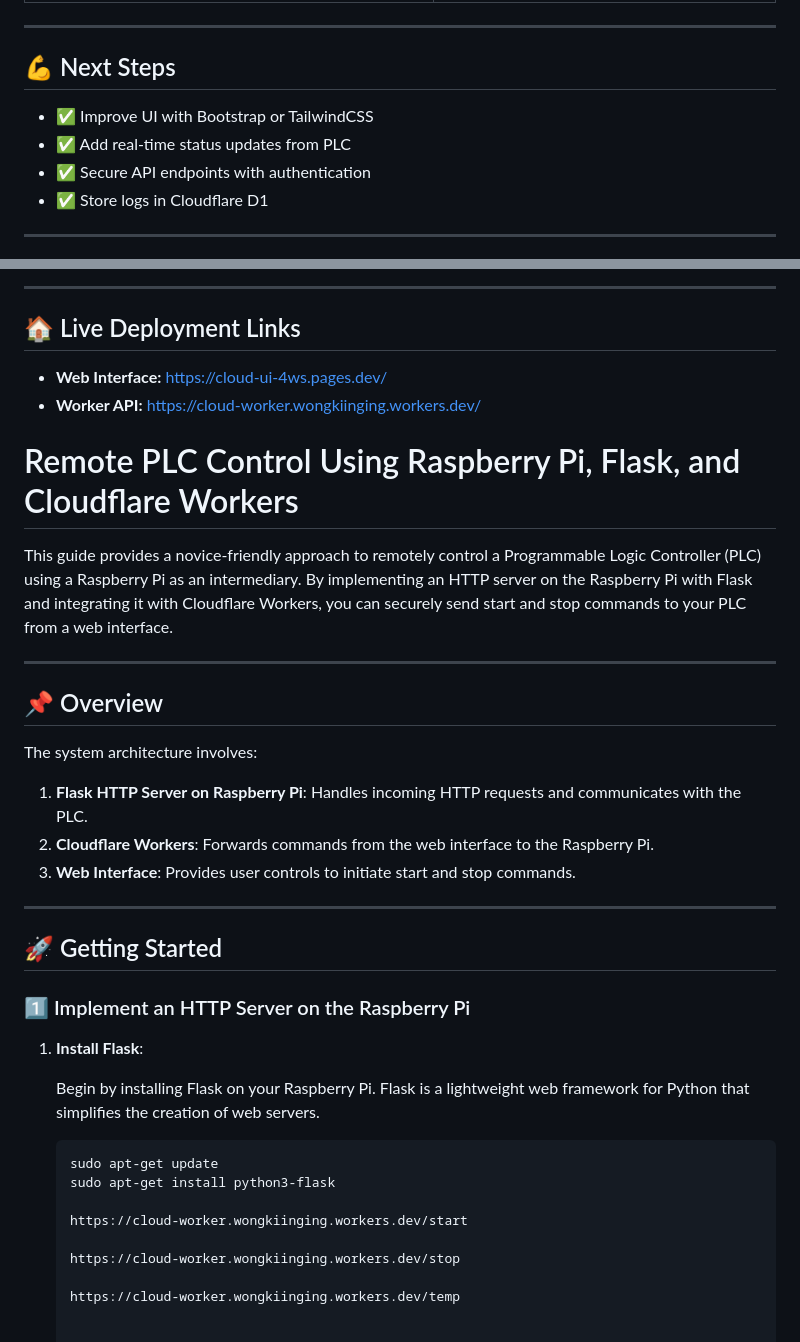
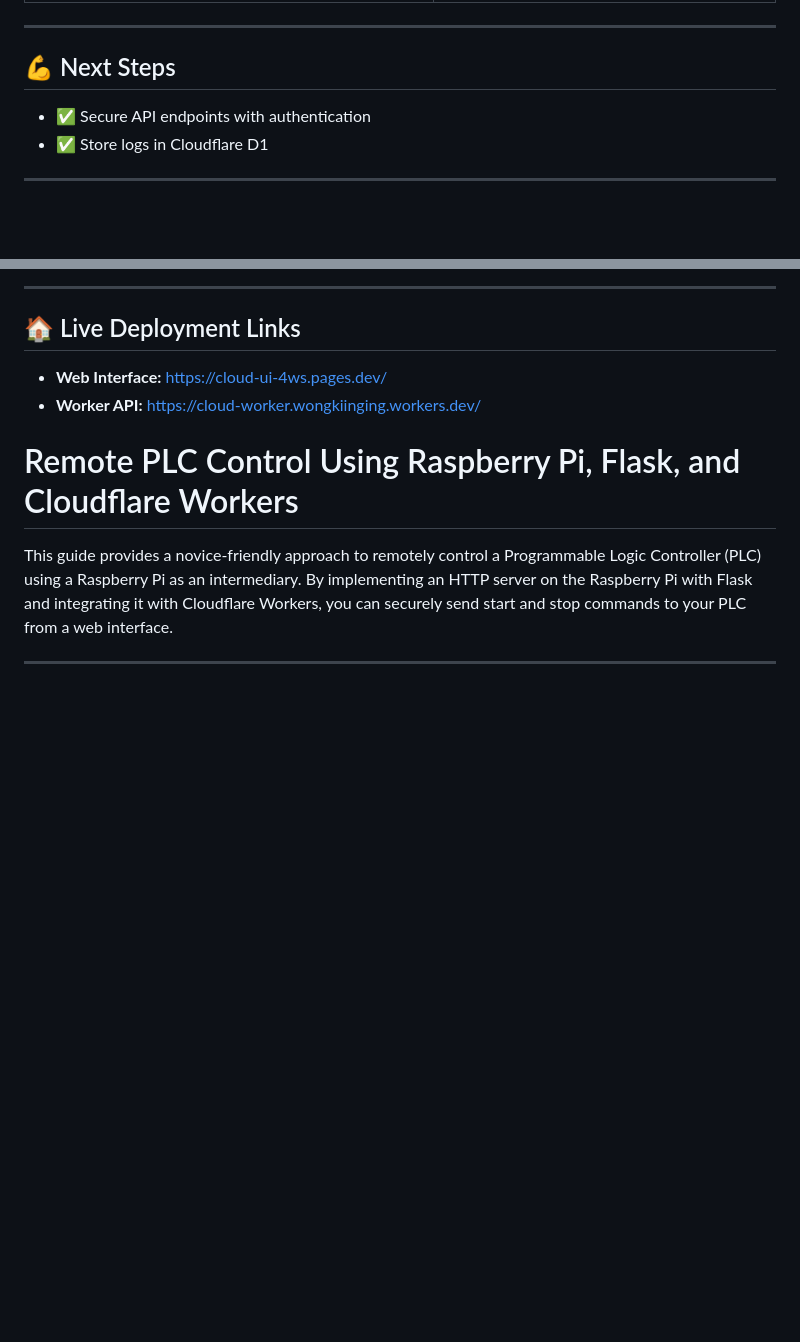
Before and after one commit to kiinging/PLC-Remote-Control-Web, a Markdown page: README.md, 2 parts joined by grey strips. GitHub-like rendering; blank space fills up the shorter version.

Commit message:
readme commit

````diff
--- a/README.md
+++ b/README.md
@@ -175,8 +175,6 @@ The frontend uses **Bootstrap 5 + Chart.js** for a responsive UI.
 ---
 
 ## 💪 Next Steps
-- ✅ Improve UI with Bootstrap or TailwindCSS
-- ✅ Add real-time status updates from PLC
 - ✅ Secure API endpoints with authentication
 - ✅ Store logs in Cloudflare D1
 
@@ -202,31 +200,3 @@ If you have questions or suggestions, feel free to open an issue on GitHub!
 This guide provides a novice-friendly approach to remotely control a Programmable Logic Controller (PLC) using a Raspberry Pi as an intermediary. By implementing an HTTP server on the Raspberry Pi with Flask and integrating it with Cloudflare Workers, you can securely send start and stop commands to your PLC from a web interface.
 
 ---
-
-## 📌 Overview
-
-The system architecture involves:
-
-1. **Flask HTTP Server on Raspberry Pi**: Handles incoming HTTP requests and communicates with the PLC.
-2. **Cloudflare Workers**: Forwards commands from the web interface to the Raspberry Pi.
-3. **Web Interface**: Provides user controls to initiate start and stop commands.
-
----
-
-## 🚀 Getting Started
-
-### 1️⃣ Implement an HTTP Server on the Raspberry Pi
-
-1. **Install Flask**:
-
-   Begin by installing Flask on your Raspberry Pi. Flask is a lightweight web framework for Python that simplifies the creation of web servers.
-
-   ```sh
-   sudo apt-get update
-   sudo apt-get install python3-flask
-
-   https://cloud-worker.wongkiinging.workers.dev/start
-
-   https://cloud-worker.wongkiinging.workers.dev/stop
-
-   https://cloud-worker.wongkiinging.workers.dev/temp
````
Also changed, not shown: README2.md (deleted, +0 -134 lines).
